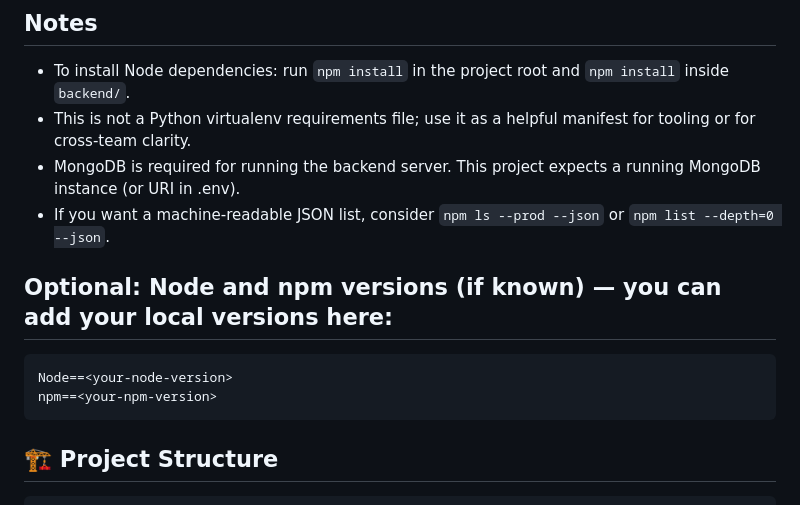
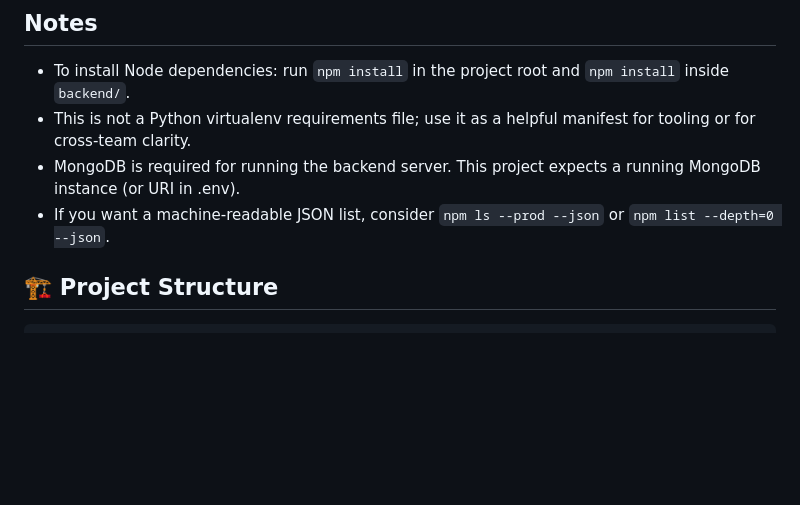
Before and after one commit to QuinnUSTP/Application-Development, a Markdown page: README.md, the part around the change. Rendered like a GitHub page; blank space fills up the shorter version.

````diff
--- a/README.md
+++ b/README.md
@@ -38,12 +38,6 @@ Important: because auth is cookie-based, you **must open the frontend via http:/
  - This is not a Python virtualenv requirements file; use it as a helpful manifest for tooling or for cross-team clarity.
  - MongoDB is required for running the backend server. This project expects a running MongoDB instance (or URI in .env).
  - If you want a machine-readable JSON list, consider `npm ls --prod --json` or `npm list --depth=0 --json`.
-
-## Optional: Node and npm versions (if known) — you can add your local versions here:
-```
-Node==<your-node-version>
-npm==<your-npm-version>
-```
 
 ## 🏗️ Project Structure
 
````
